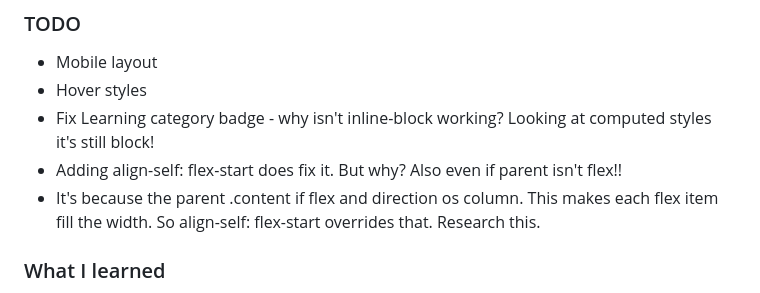
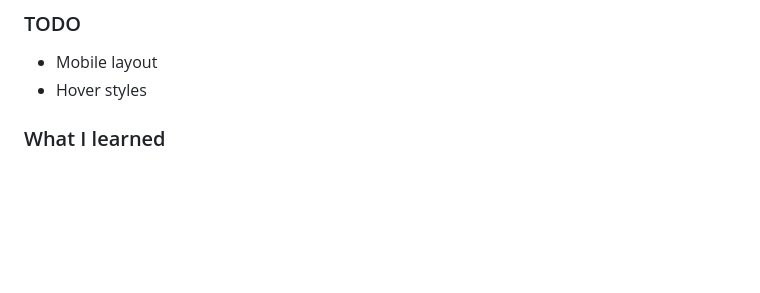
Before and after one commit to christattum/fem-blog-preview-card, a Markdown page: README-template.md, the part around the change. Drawn GitHub-style; blank space fills up the shorter version.

Commit message:
Update todos

```diff
--- a/README-template.md
+++ b/README-template.md
@@ -63,9 +63,6 @@ Then crop/optimize/edit your image however you like, add it to your project, and
 
 - Mobile layout
 - Hover styles
-- Fix Learning category badge - why isn't inline-block working? Looking at computed styles it's still block!
-- Adding align-self: flex-start does fix it. But why? Also even if parent isn't flex!!
-- It's because the parent .content if flex and direction os column. This makes each flex item fill the width. So align-self: flex-start overrides that. Research this.
 
 ### What I learned
 
```
